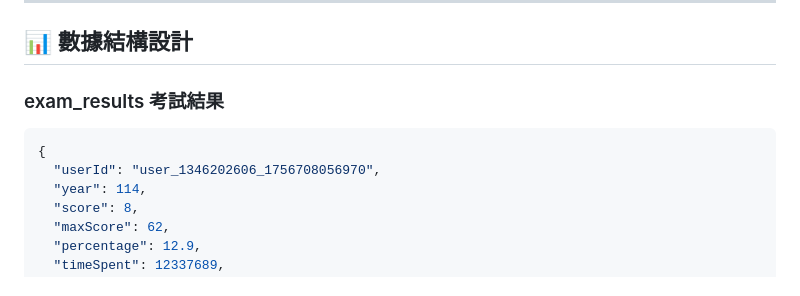
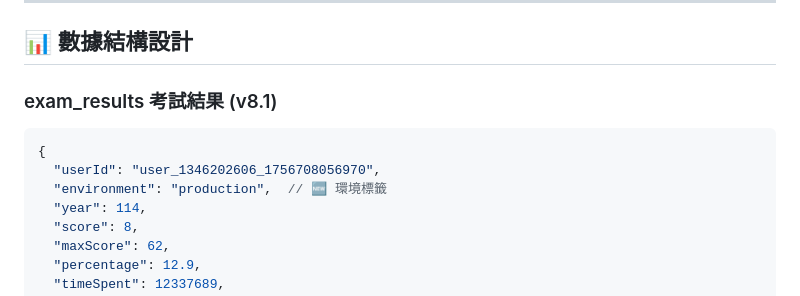
Before and after one commit to ys-fang/gsat-english-practice, a Markdown page: ARCHITECTURE_SNAPSHOT.md, the part around one of its changes. GitHub-like rendering.

````diff
--- a/ARCHITECTURE_SNAPSHOT.md
+++ b/ARCHITECTURE_SNAPSHOT.md
@@ -266,10 +281,11 @@
 
 ## 📊 數據結構設計
 
-### exam_results 考試結果
+### exam_results 考試結果 (v8.1)
 ```javascript
 {
   "userId": "user_1346202606_1756708056970",
+  "environment": "production",  // 🆕 環境標籤
   "year": 114,
   "score": 8,
   "maxScore": 62,
````
Also changed, not shown: other parts of ARCHITECTURE_SNAPSHOT.md (+90 -35 lines).
